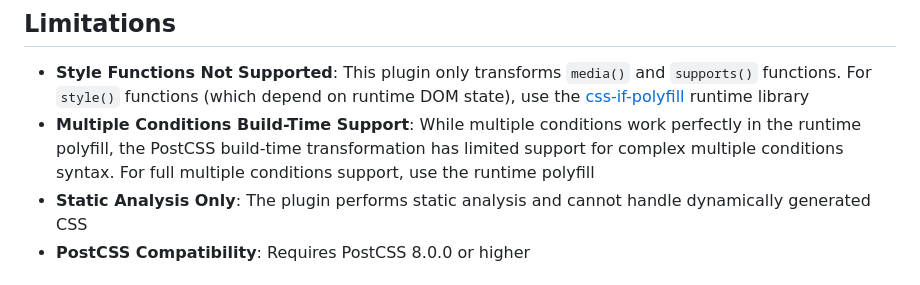
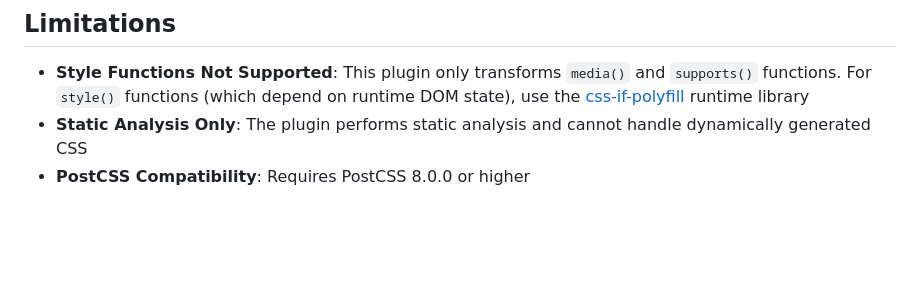
Before and after one commit to mfranzke/css-if-polyfill, a Markdown page: packages/postcss-if-function/README.md, the part around the change. Rendered like a GitHub page; blank space fills up the shorter version.

Commit message:
docs: nevermind

```diff
--- a/packages/postcss-if-function/README.md
+++ b/packages/postcss-if-function/README.md
@@ -230,7 +230,6 @@ module.exports = {
 ## Limitations
 
 - **Style Functions Not Supported**: This plugin only transforms `media()` and `supports()` functions. For `style()` functions (which depend on runtime DOM state), use the [css-if-polyfill](https://github.com/mfranzke/css-if-polyfill/tree/main/packages/css-if-polyfill/) runtime library
-- **Multiple Conditions Build-Time Support**: While multiple conditions work perfectly in the runtime polyfill, the PostCSS build-time transformation has limited support for complex multiple conditions syntax. For full multiple conditions support, use the runtime polyfill
 - **Static Analysis Only**: The plugin performs static analysis and cannot handle dynamically generated CSS
 - **PostCSS Compatibility**: Requires PostCSS 8.0.0 or higher
 
```
